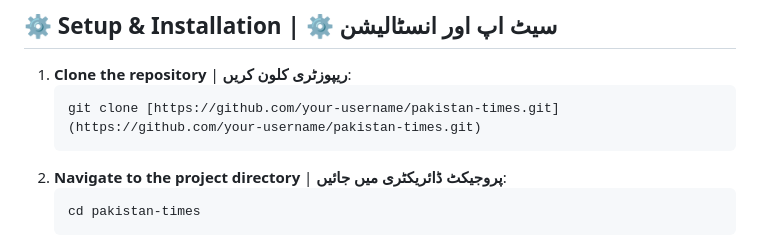
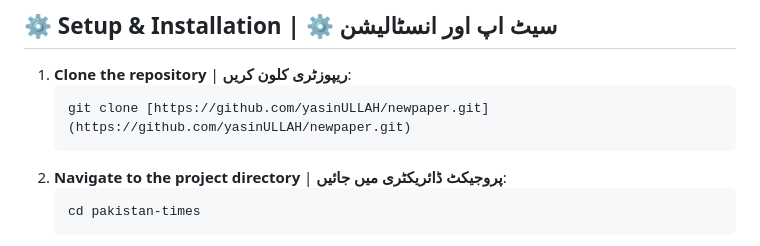
Before and after one commit to yasinULLAH/newpaper, a Markdown page: readme.md, the part around the change. GitHub-like rendering.

````diff
--- a/readme.md
+++ b/readme.md
@@ -52,7 +52,7 @@ A comprehensive, multilingual (English & Urdu) newspaper management system built
 
 1.  **Clone the repository** | **ریپوزٹری کلون کریں**:
     ```bash
-    git clone [https://github.com/your-username/pakistan-times.git](https://github.com/your-username/pakistan-times.git)
+    git clone [https://github.com/yasinULLAH/newpaper.git](https://github.com/yasinULLAH/newpaper.git)
     ```
 2.  **Navigate to the project directory** | **پروجیکٹ ڈائریکٹری میں جائیں**:
     ```bash
````
